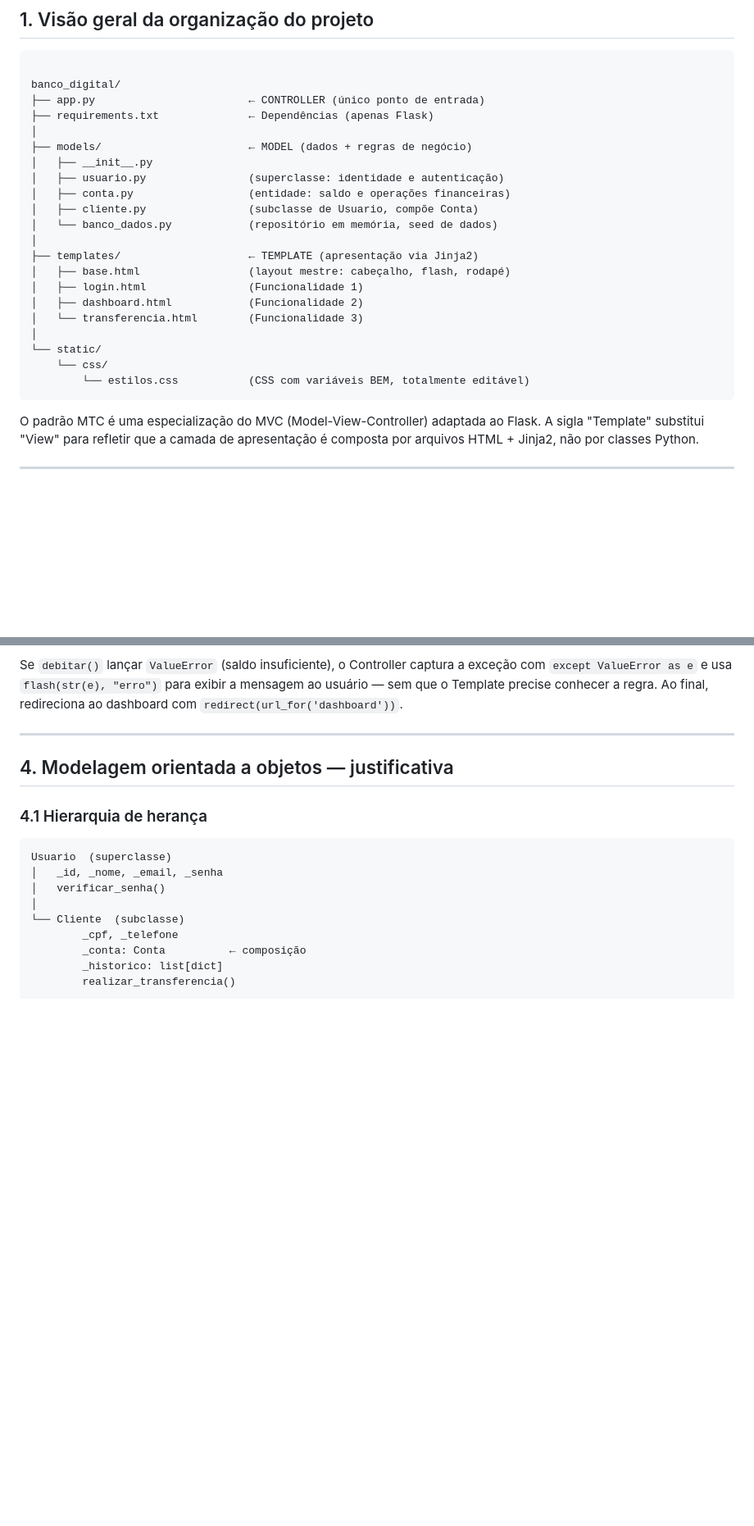
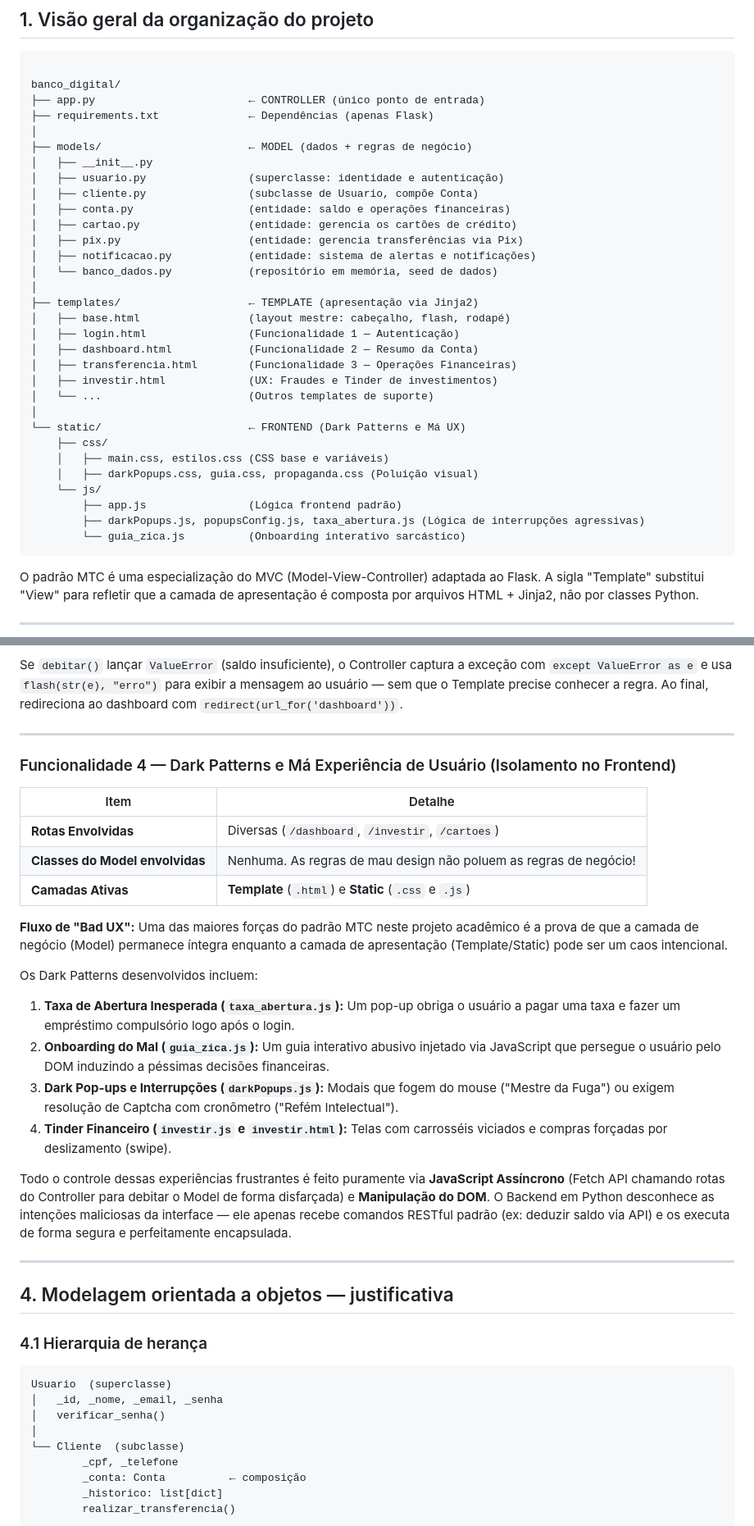
Before and after one commit to BelatoDeveloper/bancohack, a Markdown page: RELATORIO_MTC.md, 2 parts joined by grey strips. Shown at 82% size. Rendered like a GitHub page; blank space fills up the shorter version.

Commit message:
main 1.0

````diff
--- a/RELATORIO_MTC.md
+++ b/RELATORIO_MTC.md
@@ -18,19 +18,29 @@ banco_digital/
 ├── models/                       ← MODEL (dados + regras de negócio)
 │   ├── __init__.py
 │   ├── usuario.py                (superclasse: identidade e autenticação)
+│   ├── cliente.py                (subclasse de Usuario, compõe Conta)
 │   ├── conta.py                  (entidade: saldo e operações financeiras)
-│   ├── cliente.py                (subclasse de Usuario, compõe Conta)
+│   ├── cartao.py                 (entidade: gerencia os cartões de crédito)
+│   ├── pix.py                    (entidade: gerencia transferências via Pix)
+│   ├── notificacao.py            (entidade: sistema de alertas e notificações)
 │   └── banco_dados.py            (repositório em memória, seed de dados)
 │
 ├── templates/                    ← TEMPLATE (apresentação via Jinja2)
 │   ├── base.html                 (layout mestre: cabeçalho, flash, rodapé)
-│   ├── login.html                (Funcionalidade 1)
-│   ├── dashboard.html            (Funcionalidade 2)
-│   └── transferencia.html        (Funcionalidade 3)
+│   ├── login.html                (Funcionalidade 1 — Autenticação)
+│   ├── dashboard.html            (Funcionalidade 2 — Resumo da Conta)
+│   ├── transferencia.html        (Funcionalidade 3 — Operações Financeiras)
+│   ├── investir.html             (UX: Fraudes e Tinder de investimentos)
+│   └── ...                       (Outros templates de suporte)
 │
-└── static/
-    └── css/
-        └── estilos.css           (CSS com variáveis BEM, totalmente editável)
+└── static/                       ← FRONTEND (Dark Patterns e Má UX)
+    ├── css/
+    │   ├── main.css, estilos.css (CSS base e variáveis)
+    │   ├── darkPopups.css, guia.css, propaganda.css (Poluição visual)
+    └── js/
+        ├── app.js                (Lógica frontend padrão)
+        ├── darkPopups.js, popupsConfig.js, taxa_abertura.js (Lógica de interrupções agressivas)
+        └── guia_zica.js          (Onboarding interativo sarcástico)
 ```
 
 O padrão MTC é uma especialização do MVC (Model-View-Controller) adaptada ao Flask.
@@ -172,6 +185,27 @@ Ao final, redireciona ao dashboard com `redirect(url_for('dashboard'))`.
 
 ---
 
+### Funcionalidade 4 — Dark Patterns e Má Experiência de Usuário (Isolamento no Frontend)
+
+| Item                                  | Detalhe                                                                                                                                                                         |
+| ------------------------------------- | ------------------------------------------------------------------------------------------------------------------------------------------------------------------------------- |
+| **Rotas Envolvidas**            | Diversas (`/dashboard`, `/investir`, `/cartoes`)                                                                                                                                |
+| **Classes do Model envolvidas** | Nenhuma. As regras de mau design não poluem as regras de negócio!                                                                                                               |
+| **Camadas Ativas**              | **Template** (`.html`) e **Static** (`.css` e `.js`)                                                                                                                            |
+
+**Fluxo de "Bad UX":**
+Uma das maiores forças do padrão MTC neste projeto acadêmico é a prova de que a camada de negócio (Model) permanece íntegra enquanto a camada de apresentação (Template/Static) pode ser um caos intencional.
+
+Os Dark Patterns desenvolvidos incluem:
+1. **Taxa de Abertura Inesperada (`taxa_abertura.js`):** Um pop-up obriga o usuário a pagar uma taxa e fazer um empréstimo compulsório logo após o login.
+2. **Onboarding do Mal (`guia_zica.js`):** Um guia interativo abusivo injetado via JavaScript que persegue o usuário pelo DOM induzindo a péssimas decisões financeiras.
+3. **Dark Pop-ups e Interrupções (`darkPopups.js`):** Modais que fogem do mouse ("Mestre da Fuga") ou exigem resolução de Captcha com cronômetro ("Refém Intelectual").
+4. **Tinder Financeiro (`investir.js` e `investir.html`):** Telas com carrosséis viciados e compras forçadas por deslizamento (swipe).
+
+Todo o controle dessas experiências frustrantes é feito puramente via **JavaScript Assíncrono** (Fetch API chamando rotas do Controller para debitar o Model de forma disfarçada) e **Manipulação do DOM**. O Backend em Python desconhece as intenções maliciosas da interface — ele apenas recebe comandos RESTful padrão (ex: deduzir saldo via API) e os executa de forma segura e perfeitamente encapsulada.
+
+---
+
 ## 4. Modelagem orientada a objetos — justificativa
 
 ### 4.1 Hierarquia de herança
````
Also changed, not shown: other parts of RELATORIO_MTC.md (+6 -6 lines).
